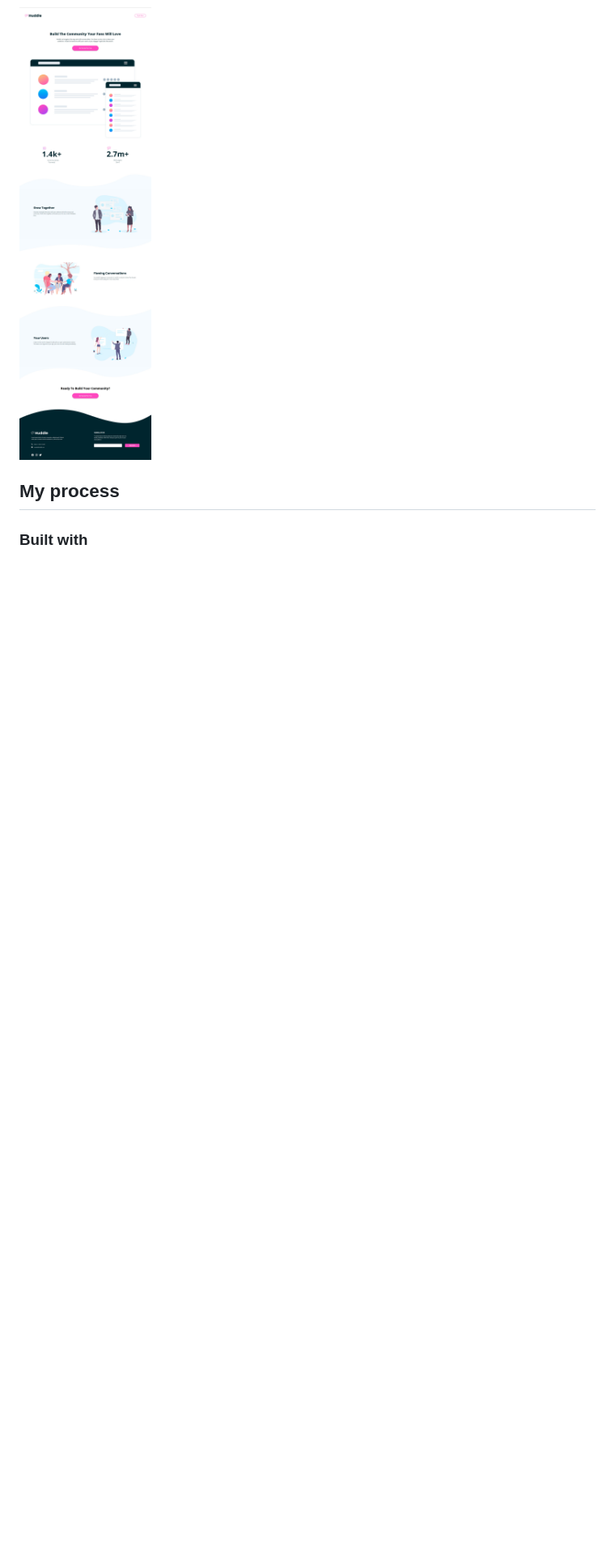
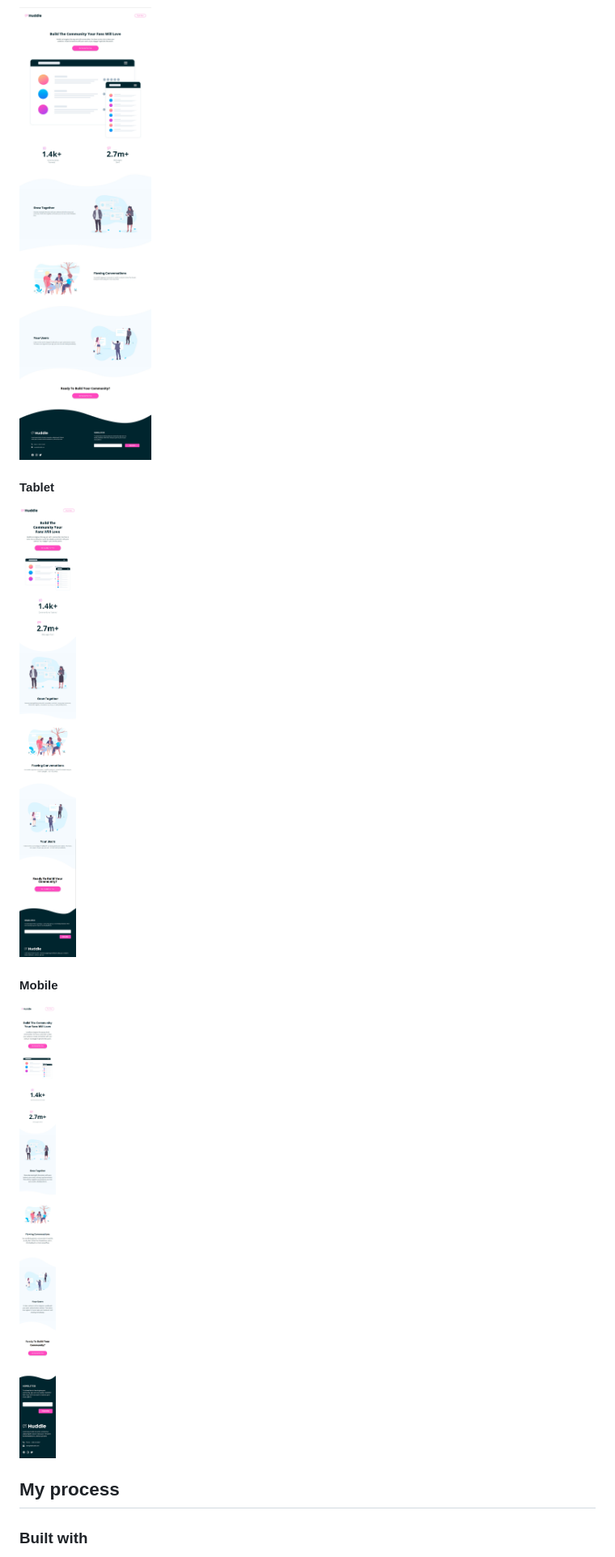
Before and after one commit to sebaAgrano/frontend-mentor-huddle-landing-page-with-curved-sections, a Markdown page: README.md, the part around the change printed below. Shown: that part at 81% size. Rendered like a GitHub page; pictures changed too: screenshots/mobile-screenshot.jpg (added), screenshots/tablet-screenshot.jpg (added); blank space fills up the shorter version.

Commit message:
upload screenshots

```diff
--- a/README.md
+++ b/README.md
@@ -25,4 +26,10 @@ Users should be able to:
 ![](./screenshots/deskop-screenshot.jpg)
+
+#### Tablet
+![](./screenshots/tablet-screenshot.jpg)
+
+#### Mobile
+![](./screenshots/mobile-screenshot.jpg)
 
 ## My process
 
```
Also changed, not shown: other parts of README.md (+1 -0 lines).
